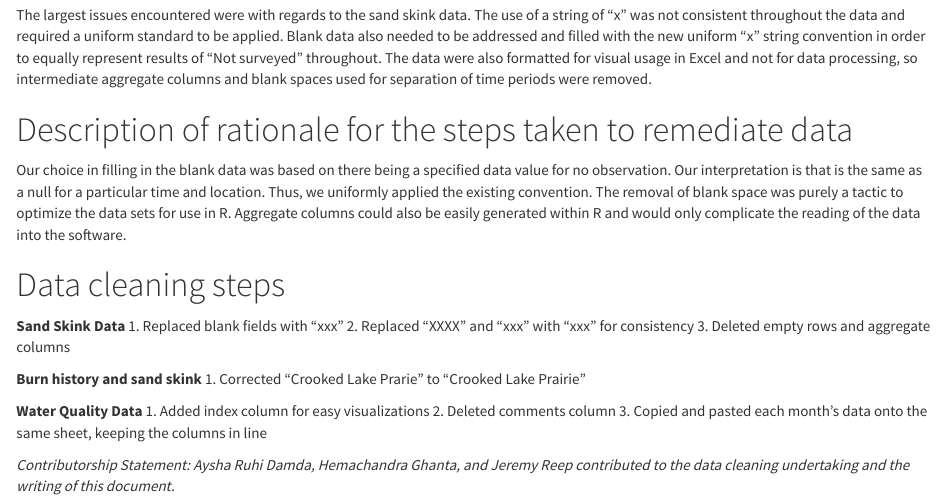
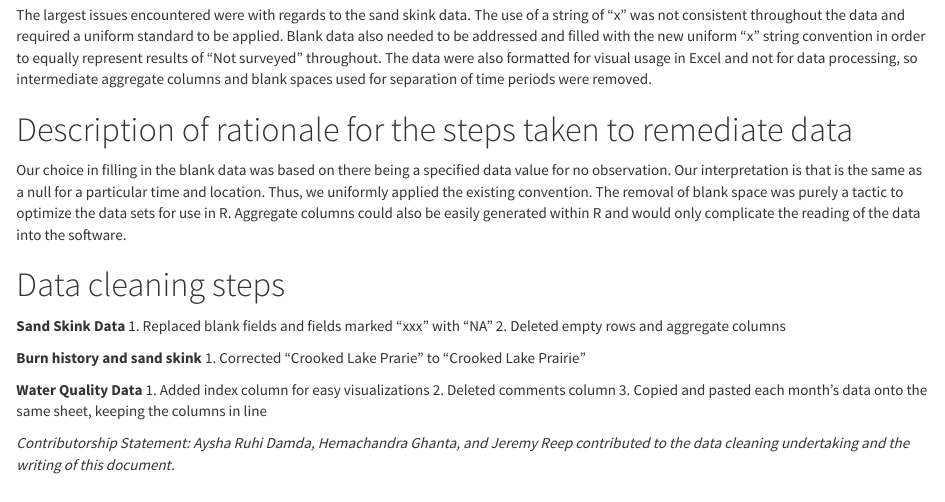
Before and after one commit to jyreep/apple-mango-banana, an R Markdown document (DataCleaningDocumentation/DataCleaningDocument.Rmd): the page in a window 1100 px wide, from 1290 px down. Rendered offline with R 4.5, knitr and Pandoc, with nearby package versions.

Commit message:
Update DataCleaningDocument.Rmd

```diff
--- a/DataCleaningDocumentation/DataCleaningDocument.Rmd
+++ b/DataCleaningDocumentation/DataCleaningDocument.Rmd
@@ -54,9 +54,8 @@ Our choice in filling in the blank data was based on there being a specified dat
 
 # Data cleaning steps
 **Sand Skink Data**
-1. Replaced blank fields with "xxx"
-2. Replaced "XXXX" and "xxx" with "xxx" for consistency
-3. Deleted empty rows and aggregate columns
+1. Replaced blank fields and fields marked "xxx" with "NA"
+2. Deleted empty rows and aggregate columns
 
 **Burn history and sand skink**
 1. Corrected "Crooked Lake Prarie" to "Crooked Lake Prairie"
```
